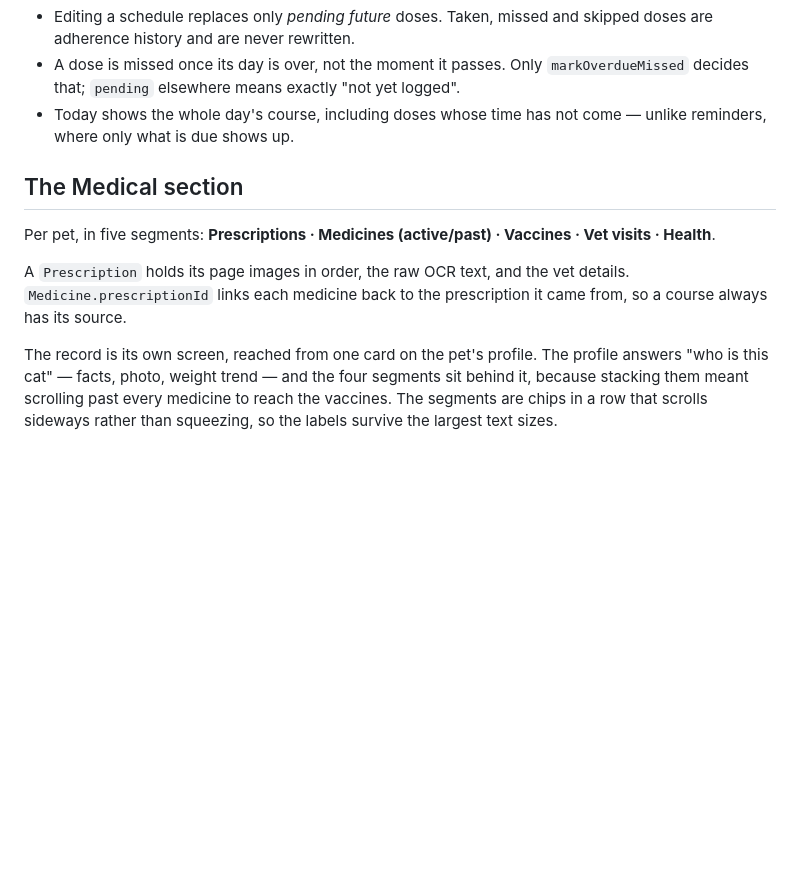
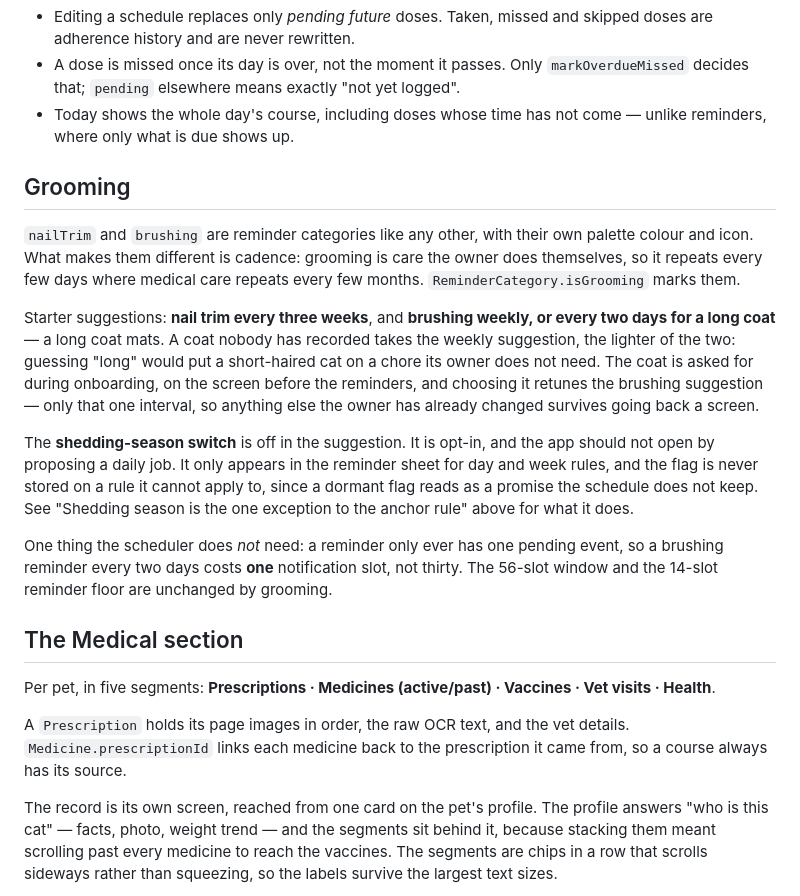
Before and after one commit to maliha3/paws_log, a Markdown page: CLAUDE.md, the part around the change. GitHub-like rendering; blank space fills up the shorter version.

Commit message:
Document grooming and the photo vault in CLAUDE.md
A Grooming section covering the two categories, the coat-driven starter
suggestions, why the shedding switch is opt-in, and the one thing the
scheduler does not need: a reminder only ever has one pending event, so a
two-day brushing reminder costs one notification slot rather than thirty.
The 56-slot window and the 14-slot floor are unchanged.

Co-Authored-By: Claude Opus 5 <noreply@anthropic.com>

```diff
--- a/CLAUDE.md
+++ b/CLAUDE.md
@@ -181,6 +181,33 @@ dose being *missed*.
 - Today shows the whole day's course, including doses whose time has not come
   — unlike reminders, where only what is due shows up.
 
+## Grooming
+
+`nailTrim` and `brushing` are reminder categories like any other, with their
+own palette colour and icon. What makes them different is cadence: grooming is
+care the owner does themselves, so it repeats every few days where medical
+care repeats every few months. `ReminderCategory.isGrooming` marks them.
+
+Starter suggestions: **nail trim every three weeks**, and **brushing weekly,
+or every two days for a long coat** — a long coat mats. A coat nobody has
+recorded takes the weekly suggestion, the lighter of the two: guessing "long"
+would put a short-haired cat on a chore its owner does not need. The coat is
+asked for during onboarding, on the screen before the reminders, and choosing
+it retunes the brushing suggestion — only that one interval, so anything else
+the owner has already changed survives going back a screen.
+
+The **shedding-season switch** is off in the suggestion. It is opt-in, and the
+app should not open by proposing a daily job. It only appears in the reminder
+sheet for day and week rules, and the flag is never stored on a rule it cannot
+apply to, since a dormant flag reads as a promise the schedule does not keep.
+See "Shedding season is the one exception to the anchor rule" above for what
+it does.
+
+One thing the scheduler does *not* need: a reminder only ever has one pending
+event, so a brushing reminder every two days costs **one** notification slot,
+not thirty. The 56-slot window and the 14-slot reminder floor are unchanged by
+grooming.
+
 ## The Medical section
 
 Per pet, in five segments: **Prescriptions · Medicines (active/past) ·
@@ -191,7 +218,7 @@ vet details. `Medicine.prescriptionId` links each medicine back to the
 prescription it came from, so a course always has its source.
 
 The record is its own screen, reached from one card on the pet's profile. The
-profile answers "who is this cat" — facts, photo, weight trend — and the four
+profile answers "who is this cat" — facts, photo, weight trend — and the
 segments sit behind it, because stacking them meant scrolling past every
 medicine to reach the vaccines. The segments are chips in a row that scrolls
 sideways rather than squeezing, so the labels survive the largest text sizes.
```
